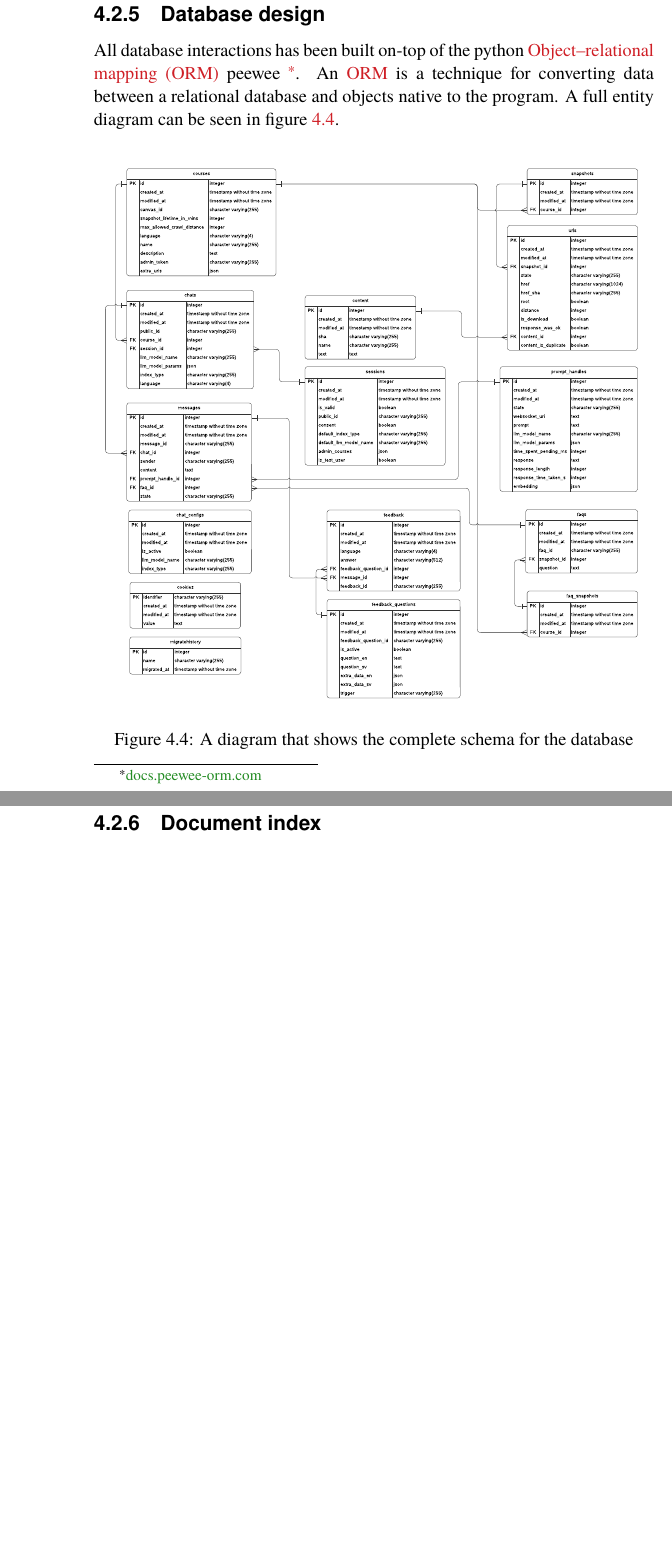
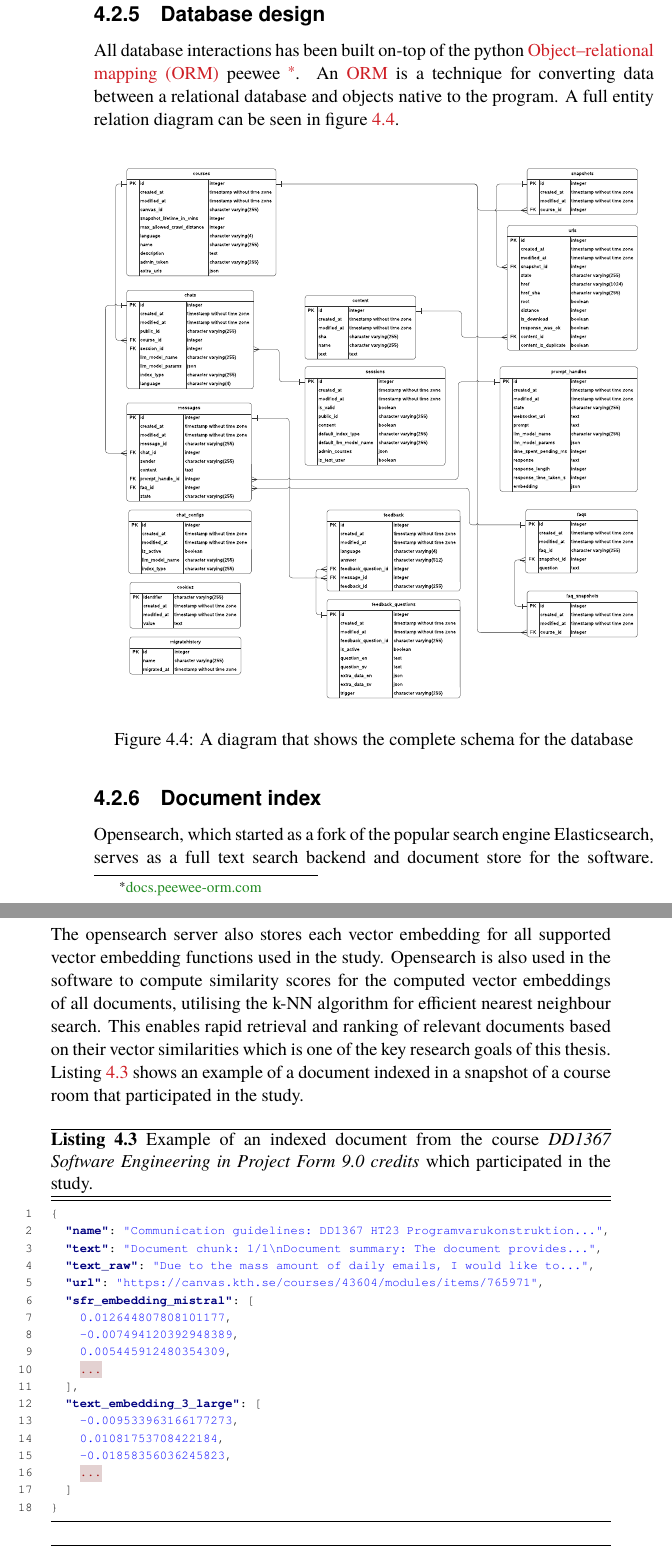
Before and after one commit to nattvara/DA231X, a LaTeX thesis (main.tex, which reads content/chapter-04-what-you-did.tex, content/figures/13-indexed-document.tex): two parts of pages 69 and 71 of 96 before the commit and two parts of pages 69 and 70 of 96 after it, joined at a grey line, cut so that both start at the same text, the shorter picture padded with empty space. The pictures show the PDF file main.pdf that the author committed with the source.

Commit message:
add document index subsection to the what-you-did section

```diff
--- a/content/chapter-04-what-you-did.tex
+++ b/content/chapter-04-what-you-did.tex
@@ -195,13 +195,19 @@ Ideally, the public canvas HTTP API \footnote{Documentation for the API can be f
 \subsection{Database design}
 
 
-All database interactions has been built on-top of the python \gls{ORM} peewee \footnote{\href{http://docs.peewee-orm.com/en/latest/}{docs.peewee-orm.com}}. An \gls{ORM} is a technique for converting data between a relational database and objects native to the program. A full entity diagram can be seen in figure~\ref{fig:database_schema}.
+All database interactions has been built on-top of the python \gls{ORM} peewee \footnote{\href{http://docs.peewee-orm.com/en/latest/}{docs.peewee-orm.com}}. An \gls{ORM} is a technique for converting data between a relational database and objects native to the program. A full entity relation diagram can be seen in figure~\ref{fig:database_schema}.
 
 
 \input{content/figures/12-database-diagram}
 
 
 \subsection{Document index}
+
+
+Opensearch, which started as a fork of the popular search engine Elasticsearch, serves as a full text search backend and document store for the software. The opensearch server also stores each vector embedding for all supported vector embedding functions used in the study. Opensearch is also used in the software to compute similarity scores for the computed vector embeddings of all documents, utilising the k-NN algorithm for efficient nearest neighbour search. This enables rapid retrieval and ranking of relevant documents based on their vector similarities which is one of the key research goals of this thesis. Listing~\ref{fig:indexed_document} shows an example of a document indexed in a snapshot of a course room that participated in the study.
+
+
+\input{content/figures/13-indexed-document}
 
 
 \subsection{Running large language models at scale}
--- /dev/null
+++ b/content/figures/13-indexed-document.tex
@@ -0,0 +1,33 @@
+\begin{listing}[H]
+\centering
+\renewcommand{\theFancyVerbLine}{\scriptsize\arabic{FancyVerbLine}}
+\scriptsize
+\begin{minted}[
+frame=lines,
+framesep=2mm,
+baselinestretch=1.2,
+fontsize=\scriptsize,
+linenos
+]{json}
+{
+  "name": "Communication guidelines: DD1367 HT23 Programvarukonstruktion...",
+  "text": "Document chunk: 1/1\nDocument summary: The document provides...",
+  "text_raw": "Due to the mass amount of daily emails, I would like to...",
+  "url": "https://canvas.kth.se/courses/43604/modules/items/765971",
+  "sfr_embedding_mistral": [
+    0.012644807808101177,
+    -0.007494120392948389,
+    0.005445912480354309,
+    ...
+  ],
+  "text_embedding_3_large": [
+    -0.009533963166177273,
+    0.01081753708422184,
+    -0.01858356036245823,
+    ...
+  ]
+}
+\end{minted}
+\caption{Example of an indexed document from the course \textit{DD1367 Software Engineering in Project Form 9.0 credits} which participated in the study.}
+\label{fig:indexed_document}
+\end{listing}
```
Also changed, not shown: main.pdf.
